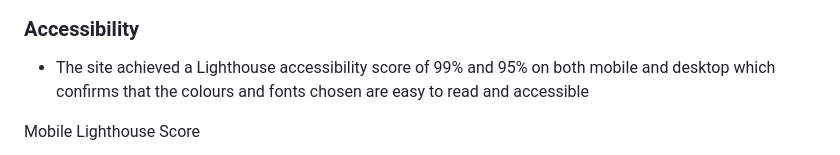
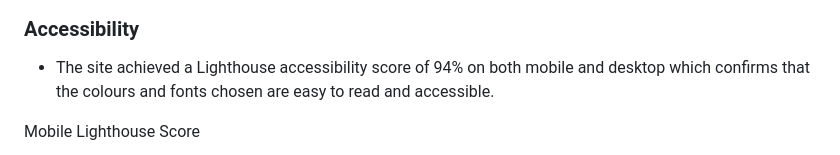
Before and after one commit to SaraabbasiNZ/online-quiz, a Markdown page: README.md, the part around the change. Rendered like a GitHub page.

```diff
--- a/README.md
+++ b/README.md
@@ -124,7 +124,7 @@ Receive immediate feedback on your responses, with incorrect answers visibly hig
 
 
 ### Accessibility
-- The site achieved a Lighthouse accessibility score of 99% and 95% on both mobile and desktop which confirms that the colours and fonts chosen are easy to read and accessible
+- The site achieved a Lighthouse accessibility score of 94% on both mobile and desktop which confirms that the colours and fonts chosen are easy to read and accessible.
 
 Mobile Lighthouse Score
 
```
